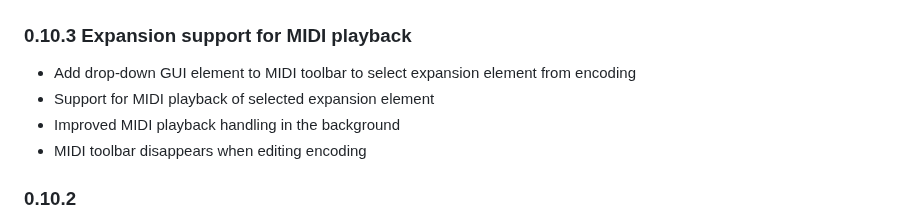
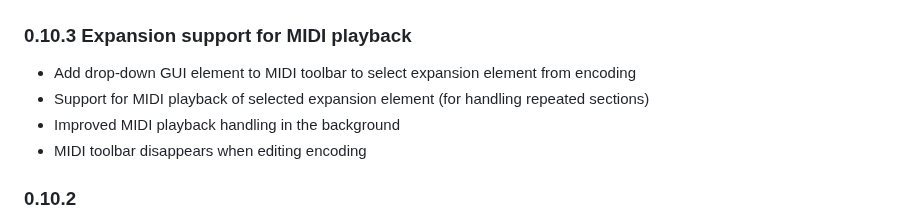
Before and after one commit to mei-friend/mei-friend, a Markdown page: CHANGELOG.md, the part around the change. Rendered like a GitHub page.

Commit message:
Update changelog

```diff
--- a/CHANGELOG.md
+++ b/CHANGELOG.md
@@ -2,7 +2,7 @@
 
 ### 0.10.3 Expansion support for MIDI playback
 * Add drop-down GUI element to MIDI toolbar to select expansion element from encoding
-* Support for MIDI playback of selected expansion element
+* Support for MIDI playback of selected expansion element (for handling repeated sections)
 * Improved MIDI playback handling in the background
 * MIDI toolbar disappears when editing encoding
 
```
